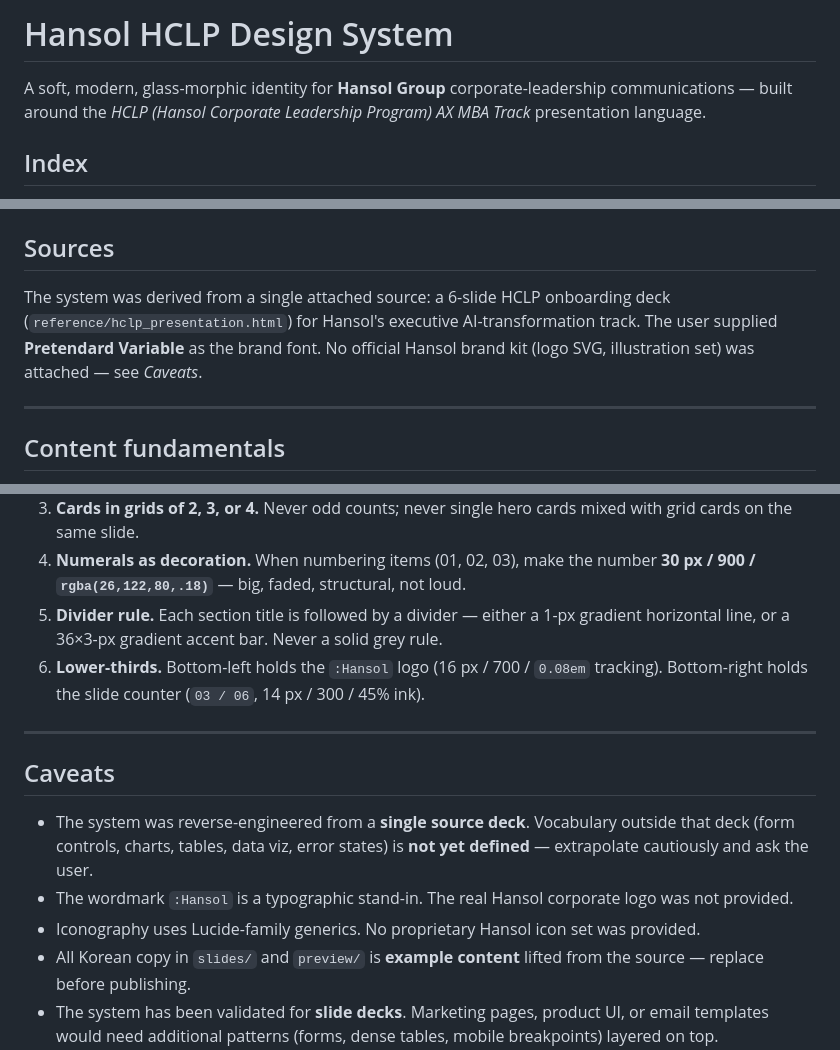
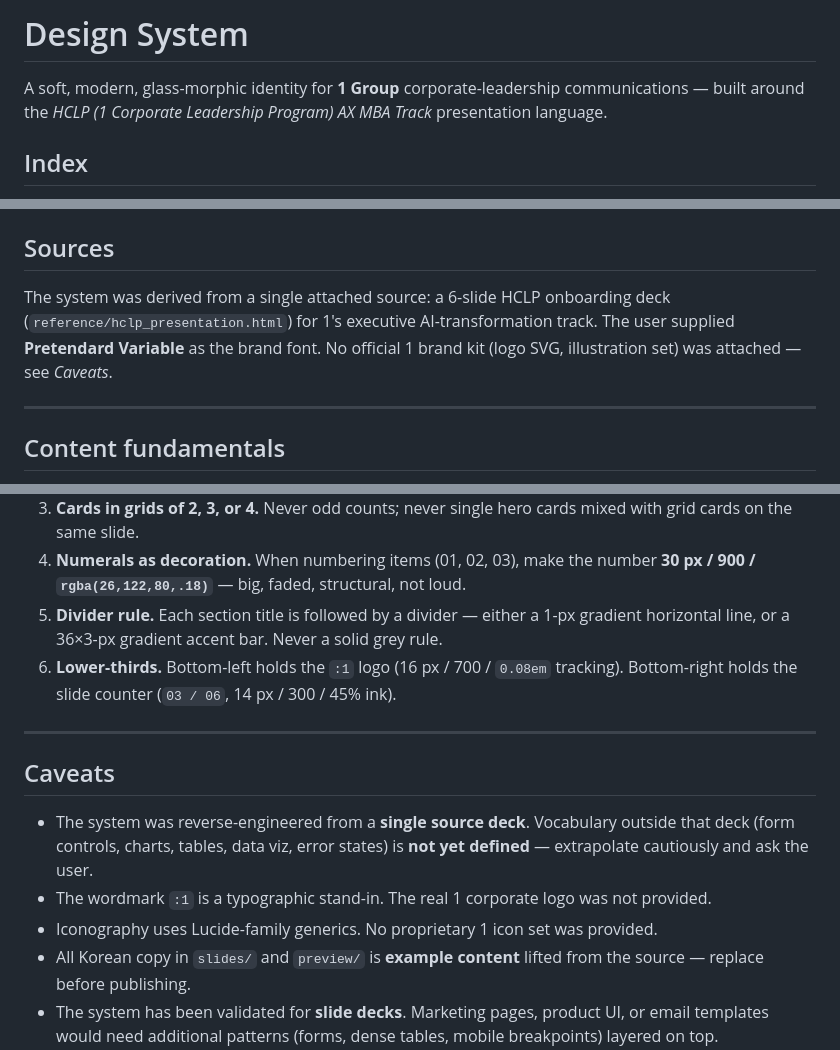
Before and after one commit to nuheroes/nudesign_112, a Markdown page: README.md, 3 parts joined by grey strips. Drawn GitHub-style.

```diff
--- a/README.md
+++ b/README.md
@@ -1,6 +1,6 @@
-# Hansol HCLP Design System
+# Design System
 
-A soft, modern, glass-morphic identity for **Hansol Group** corporate-leadership communications — built around the *HCLP (Hansol Corporate Leadership Program) AX MBA Track* presentation language.
+A soft, modern, glass-morphic identity for **1 Group** corporate-leadership communications — built around the *HCLP (1 Corporate Leadership Program) AX MBA Track* presentation language.
 
 ## Index
 
@@ -13,7 +13,7 @@ A soft, modern, glass-morphic identity for **Hansol Group** corporate-leadership
 
 ## Sources
 
-The system was derived from a single attached source: a 6-slide HCLP onboarding deck (`reference/hclp_presentation.html`) for Hansol's executive AI-transformation track. The user supplied **Pretendard Variable** as the brand font. No official Hansol brand kit (logo SVG, illustration set) was attached — see *Caveats*.
+The system was derived from a single attached source: a 6-slide HCLP onboarding deck (`reference/hclp_presentation.html`) for 1's executive AI-transformation track. The user supplied **Pretendard Variable** as the brand font. No official 1 brand kit (logo SVG, illustration set) was attached — see *Caveats*.
 
 ---
 
@@ -87,14 +87,14 @@ Two corner glows over a diagonal pastel gradient — soft, oxygenated, faintly p
 3. **Cards in grids of 2, 3, or 4.** Never odd counts; never single hero cards mixed with grid cards on the same slide.
 4. **Numerals as decoration.** When numbering items (01, 02, 03), make the number **30 px / 900 / `rgba(26,122,80,.18)`** — big, faded, structural, not loud.
 5. **Divider rule.** Each section title is followed by a divider — either a 1-px gradient horizontal line, or a 36×3-px gradient accent bar. Never a solid grey rule.
-6. **Lower-thirds.** Bottom-left holds the `:Hansol` logo (16 px / 700 / `0.08em` tracking). Bottom-right holds the slide counter (`03 / 06`, 14 px / 300 / 45% ink).
+6. **Lower-thirds.** Bottom-left holds the `:1` logo (16 px / 700 / `0.08em` tracking). Bottom-right holds the slide counter (`03 / 06`, 14 px / 300 / 45% ink).
 
 ---
 
 ## Caveats
 
 - The system was reverse-engineered from a **single source deck**. Vocabulary outside that deck (form controls, charts, tables, data viz, error states) is **not yet defined** — extrapolate cautiously and ask the user.
-- The wordmark `:Hansol` is a typographic stand-in. The real Hansol corporate logo was not provided.
-- Iconography uses Lucide-family generics. No proprietary Hansol icon set was provided.
+- The wordmark `:1` is a typographic stand-in. The real 1 corporate logo was not provided.
+- Iconography uses Lucide-family generics. No proprietary 1 icon set was provided.
 - All Korean copy in `slides/` and `preview/` is **example content** lifted from the source — replace before publishing.
 - The system has been validated for **slide decks**. Marketing pages, product UI, or email templates would need additional patterns (forms, dense tables, mobile breakpoints) layered on top.
```
